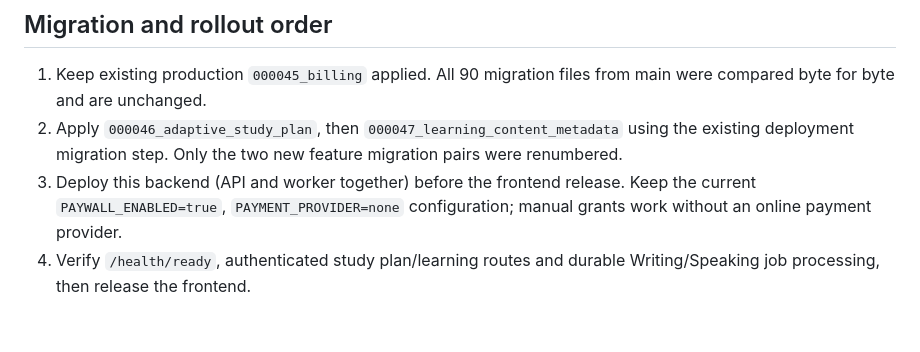
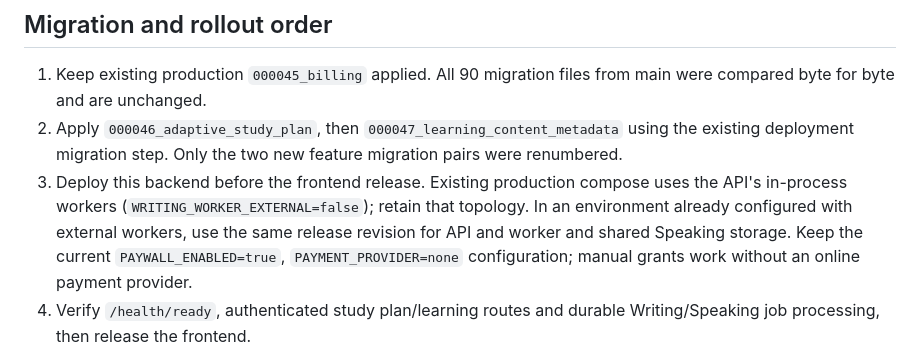
Before and after one commit to almatkai/ielts-after-cigarette-back, a Markdown page: docs/RELEASE_ADAPTIVE_STUDY_PLAN_VALIDATION.md, the part around the change. Drawn GitHub-style; blank space fills up the shorter version.

Commit message:
docs(release): retain production in-process worker topology

```diff
--- a/docs/RELEASE_ADAPTIVE_STUDY_PLAN_VALIDATION.md
+++ b/docs/RELEASE_ADAPTIVE_STUDY_PLAN_VALIDATION.md
@@ -20,7 +20,10 @@ limited to `ops/cloudflare-dev` and its dev documentation.
 2. Apply `000046_adaptive_study_plan`, then
    `000047_learning_content_metadata` using the existing deployment migration
    step. Only the two new feature migration pairs were renumbered.
-3. Deploy this backend (API and worker together) before the frontend release.
+3. Deploy this backend before the frontend release. Existing production compose
+   uses the API's in-process workers (`WRITING_WORKER_EXTERNAL=false`); retain
+   that topology. In an environment already configured with external workers,
+   use the same release revision for API and worker and shared Speaking storage.
    Keep the current `PAYWALL_ENABLED=true`, `PAYMENT_PROVIDER=none` configuration;
    manual grants work without an online payment provider.
 4. Verify `/health/ready`, authenticated study plan/learning routes and durable
```
